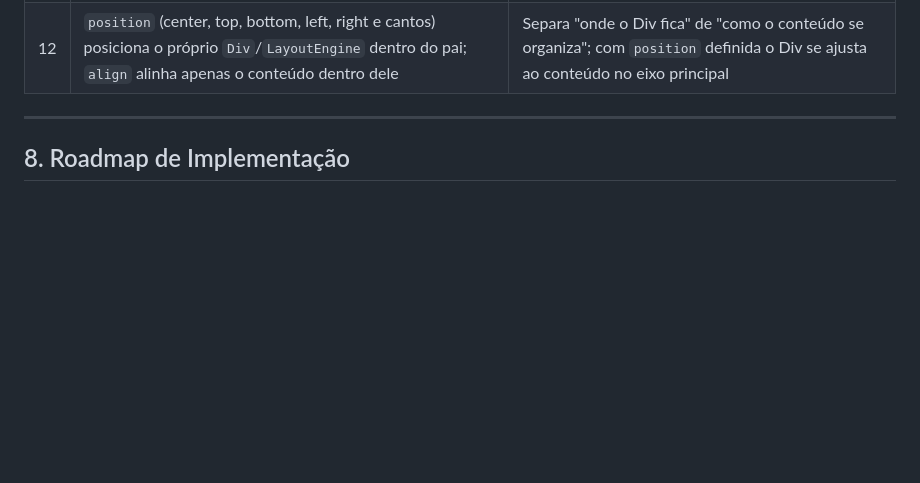
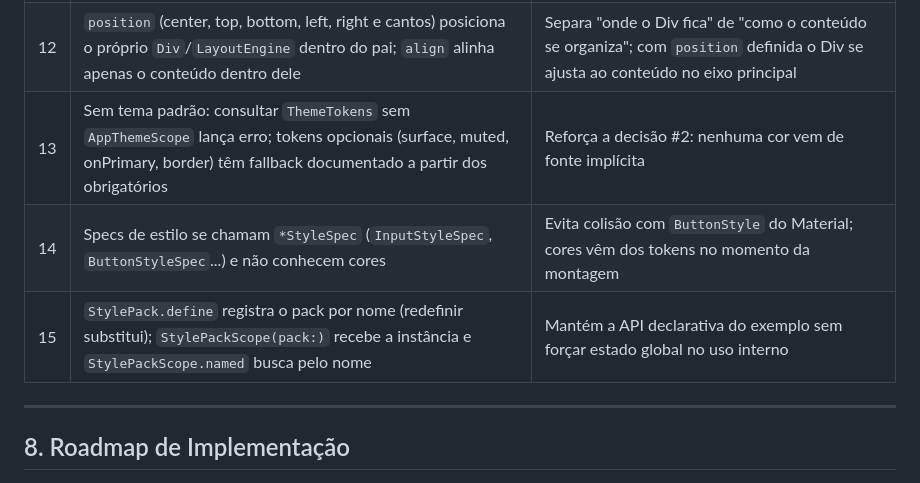
Before and after one commit to JohnWilliam24dev/Easy_UI_Framework, a Markdown page: docs/documentacao-framework.md, the part around the change. Rendered like a GitHub page; blank space fills up the shorter version.

Commit message:
docs: registra decisões da Theme Layer no Decision Log

```diff
--- a/docs/documentacao-framework.md
+++ b/docs/documentacao-framework.md
@@ -267,6 +267,9 @@ pubspec.yaml                       → versionamento semver desde o início
 | 10 | `Toggle` unifica Checkbox/Switch/Radio | Reduz quantidade de classes expostas |
 | 11 | Framework nasce como pacote reutilizável, com estrutura própria e versionamento | Evita retrabalho caso seja aproveitado além do projeto atual |
 | 12 | `position` (center, top, bottom, left, right e cantos) posiciona o próprio `Div`/`LayoutEngine` dentro do pai; `align` alinha apenas o conteúdo dentro dele | Separa "onde o Div fica" de "como o conteúdo se organiza"; com `position` definida o Div se ajusta ao conteúdo no eixo principal |
+| 13 | Sem tema padrão: consultar `ThemeTokens` sem `AppThemeScope` lança erro; tokens opcionais (surface, muted, onPrimary, border) têm fallback documentado a partir dos obrigatórios | Reforça a decisão #2: nenhuma cor vem de fonte implícita |
+| 14 | Specs de estilo se chamam `*StyleSpec` (`InputStyleSpec`, `ButtonStyleSpec`...) e não conhecem cores | Evita colisão com `ButtonStyle` do Material; cores vêm dos tokens no momento da montagem |
+| 15 | `StylePack.define` registra o pack por nome (redefinir substitui); `StylePackScope(pack:)` recebe a instância e `StylePackScope.named` busca pelo nome | Mantém a API declarativa do exemplo sem forçar estado global no uso interno |
 
 ---
 
```
